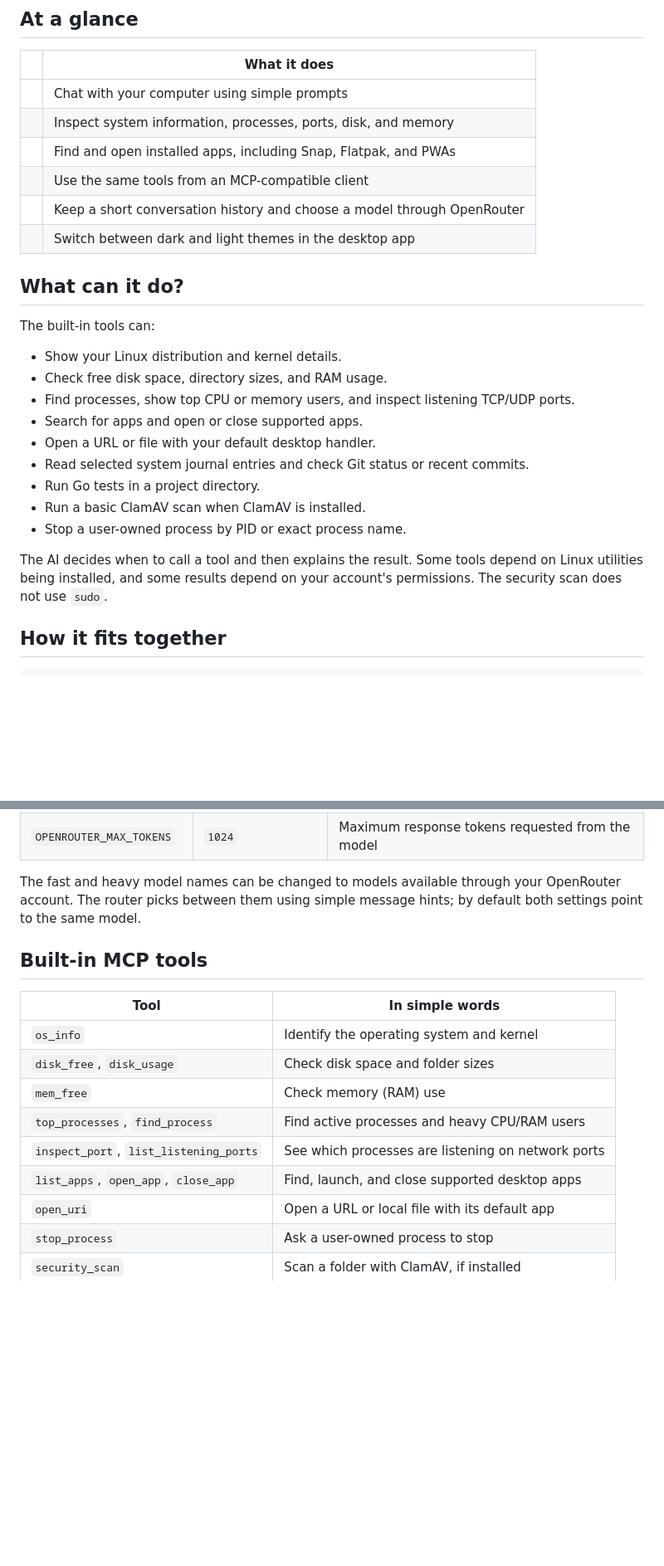
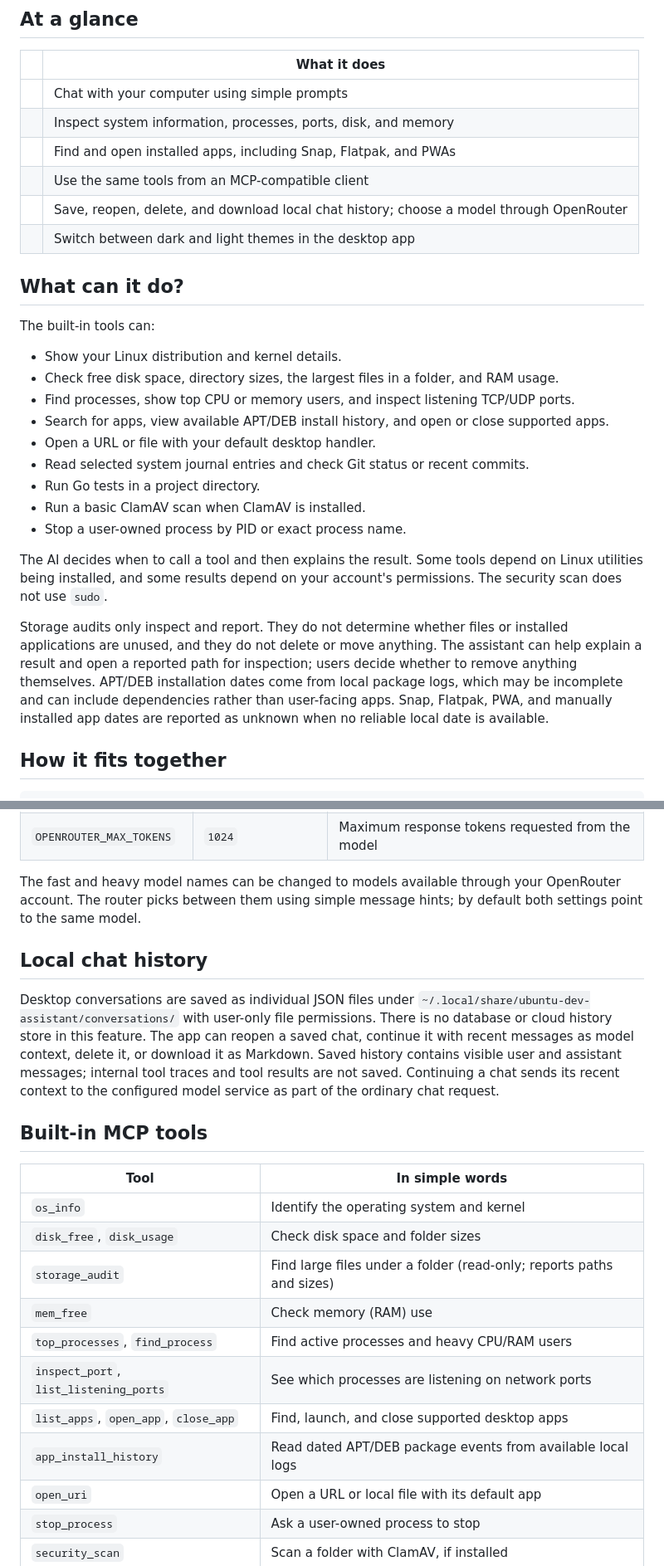
Before and after one commit to nkosikhumalo/Linux-MCP, a Markdown page: README.md, 2 parts joined by grey strips. Shown at 83% size. GitHub-like rendering; blank space fills up the shorter version.

Commit message:
docs: update README with chat history and app installation features

```diff
--- a/README.md
+++ b/README.md
@@ -31,7 +31,7 @@ The app is written in **Go**. Its desktop window is built with **Wails**, and it
 | | Inspect system information, processes, ports, disk, and memory |
 | | Find and open installed apps, including Snap, Flatpak, and PWAs |
 | | Use the same tools from an MCP-compatible client |
-| | Keep a short conversation history and choose a model through OpenRouter |
+| | Save, reopen, delete, and download local chat history; choose a model through OpenRouter |
 | | Switch between dark and light themes in the desktop app |
 
 ## What can it do?
@@ -39,9 +39,9 @@ The app is written in **Go**. Its desktop window is built with **Wails**, and it
 The built-in tools can:
 
 - Show your Linux distribution and kernel details.
-- Check free disk space, directory sizes, and RAM usage.
+- Check free disk space, directory sizes, the largest files in a folder, and RAM usage.
 - Find processes, show top CPU or memory users, and inspect listening TCP/UDP ports.
-- Search for apps and open or close supported apps.
+- Search for apps, view available APT/DEB install history, and open or close supported apps.
 - Open a URL or file with your default desktop handler.
 - Read selected system journal entries and check Git status or recent commits.
 - Run Go tests in a project directory.
@@ -49,6 +49,8 @@ The built-in tools can:
 - Stop a user-owned process by PID or exact process name.
 
 The AI decides when to call a tool and then explains the result. Some tools depend on Linux utilities being installed, and some results depend on your account's permissions. The security scan does not use `sudo`.
+
+Storage audits only inspect and report. They do not determine whether files or installed applications are unused, and they do not delete or move anything. The assistant can help explain a result and open a reported path for inspection; users decide whether to remove anything themselves. APT/DEB installation dates come from local package logs, which may be incomplete and can include dependencies rather than user-facing apps. Snap, Flatpak, PWA, and manually installed app dates are reported as unknown when no reliable local date is available.
 
 ## How it fits together
 
@@ -152,16 +154,22 @@ The app reads these optional settings from the environment or `.env` file:
 
 The fast and heavy model names can be changed to models available through your OpenRouter account. The router picks between them using simple message hints; by default both settings point to the same model.
 
+## Local chat history
+
+Desktop conversations are saved as individual JSON files under `~/.local/share/ubuntu-dev-assistant/conversations/` with user-only file permissions. There is no database or cloud history store in this feature. The app can reopen a saved chat, continue it with recent messages as model context, delete it, or download it as Markdown. Saved history contains visible user and assistant messages; internal tool traces and tool results are not saved. Continuing a chat sends its recent context to the configured model service as part of the ordinary chat request.
+
 ## Built-in MCP tools
 
 | Tool | In simple words |
 | --- | --- |
 | `os_info` | Identify the operating system and kernel |
 | `disk_free`, `disk_usage` | Check disk space and folder sizes |
+| `storage_audit` | Find large files under a folder (read-only; reports paths and sizes) |
 | `mem_free` | Check memory (RAM) use |
 | `top_processes`, `find_process` | Find active processes and heavy CPU/RAM users |
 | `inspect_port`, `list_listening_ports` | See which processes are listening on network ports |
 | `list_apps`, `open_app`, `close_app` | Find, launch, and close supported desktop apps |
+| `app_install_history` | Read dated APT/DEB package events from available local logs |
 | `open_uri` | Open a URL or local file with its default app |
 | `stop_process` | Ask a user-owned process to stop |
 | `security_scan` | Scan a folder with ClamAV, if installed |
```
